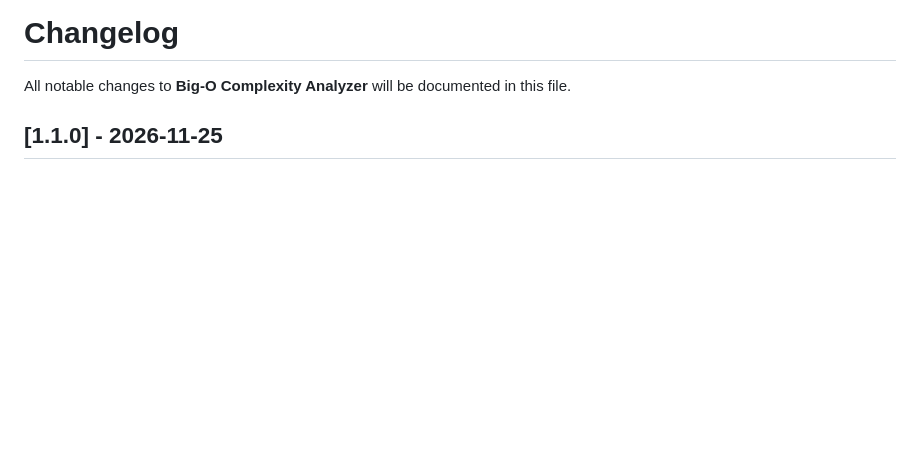
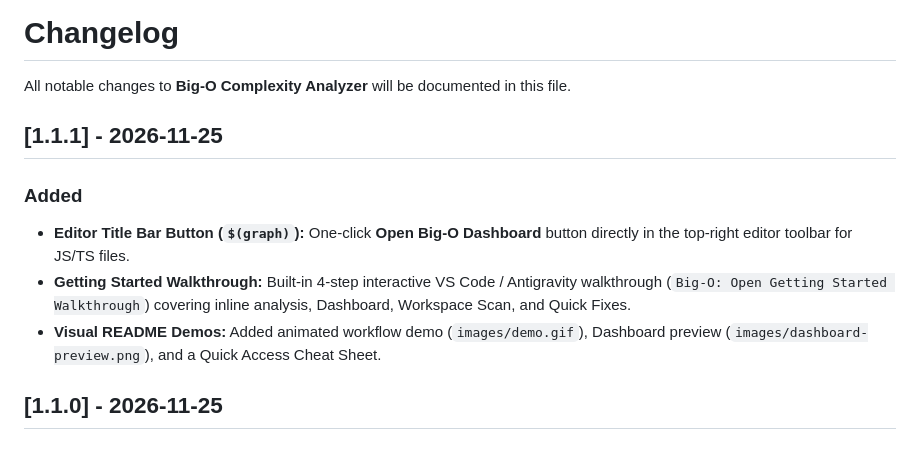
Before and after one commit to Ockersz/bigo-complexity-analyzer, a Markdown page: CHANGELOG.md, the part around the change. Drawn GitHub-style; blank space fills up the shorter version.

```diff
--- a/CHANGELOG.md
+++ b/CHANGELOG.md
@@ -1,6 +1,13 @@
 # Changelog
 
 All notable changes to **Big-O Complexity Analyzer** will be documented in this file.
+
+## [1.1.1] - 2026-11-25
+
+### Added
+- **Editor Title Bar Button (`$(graph)`):** One-click **Open Big-O Dashboard** button directly in the top-right editor toolbar for JS/TS files.
+- **Getting Started Walkthrough:** Built-in 4-step interactive VS Code / Antigravity walkthrough (`Big-O: Open Getting Started Walkthrough`) covering inline analysis, Dashboard, Workspace Scan, and Quick Fixes.
+- **Visual README Demos:** Added animated workflow demo (`images/demo.gif`), Dashboard preview (`images/dashboard-preview.png`), and a Quick Access Cheat Sheet.
 
 ## [1.1.0] - 2026-11-25
 
```
Also changed, not shown: README.md (+20 -2 lines), walkthrough/dashboard.md (added, +8 -0 lines), walkthrough/inline.md (added, +9 -0 lines), walkthrough/quickfixes.md (added, +6 -0 lines), walkthrough/workspace.md (added, +5 -0 lines), images/dashboard-preview.png (added), images/demo.gif (added), 3 other files.
